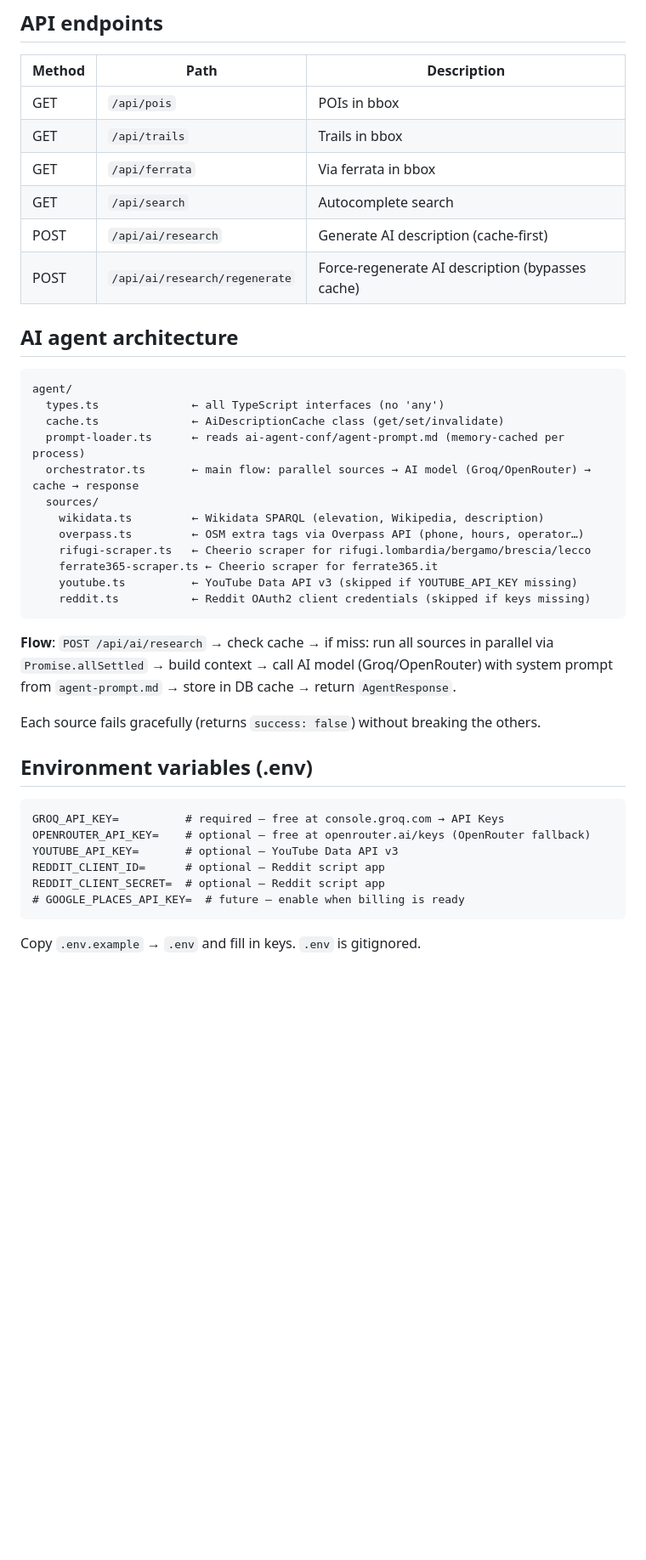
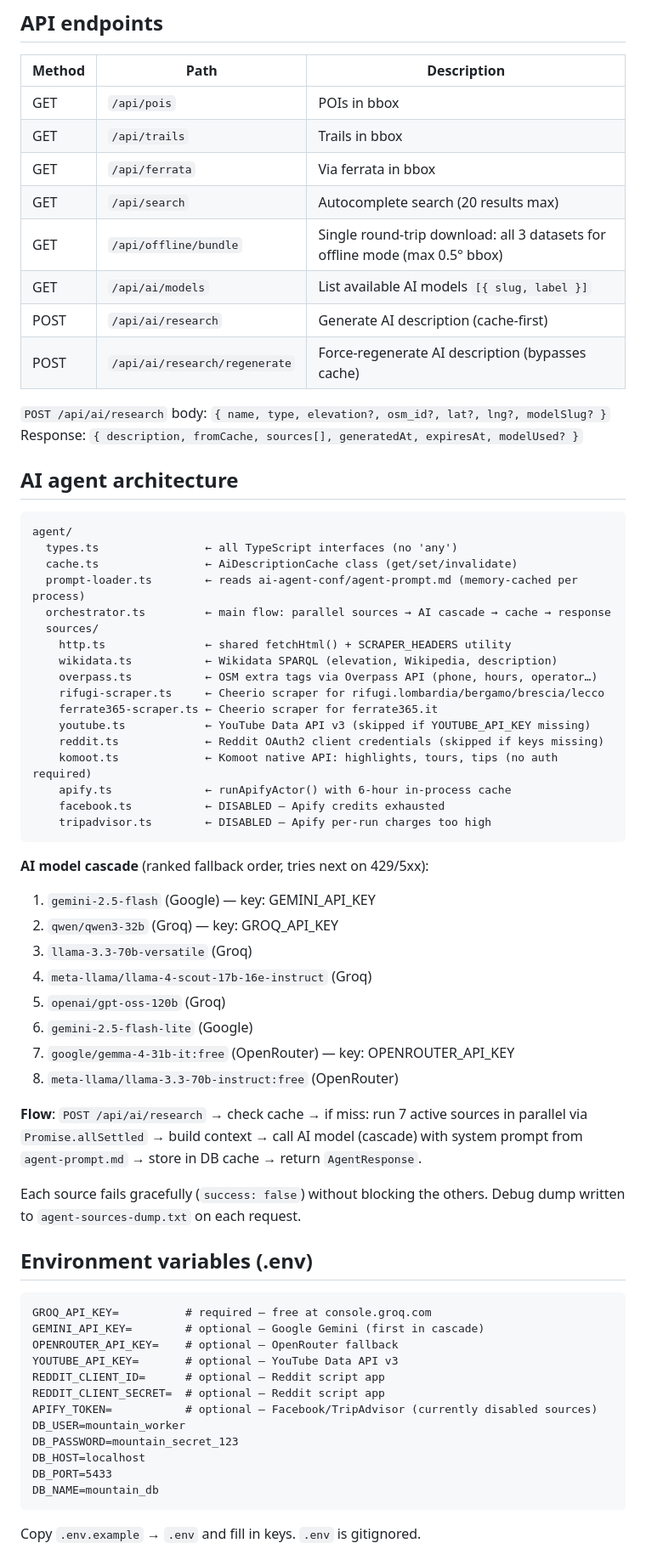
Before and after one commit to DaniMeri02/mountain-project, a Markdown page: CLAUDE.md, the part around one of its changes. Shown at 85% size. Drawn GitHub-style; blank space fills up the shorter version.

Commit message:
upd: claude context

````diff
--- a/CLAUDE.md
+++ b/CLAUDE.md
@@ -34,40 +45,66 @@ npm run migrate:ai   # create ai_description_cache table (run once per DB instan
 | GET | `/api/pois` | POIs in bbox |
 | GET | `/api/trails` | Trails in bbox |
 | GET | `/api/ferrata` | Via ferrata in bbox |
-| GET | `/api/search` | Autocomplete search |
+| GET | `/api/search` | Autocomplete search (20 results max) |
+| GET | `/api/offline/bundle` | Single round-trip download: all 3 datasets for offline mode (max 0.5° bbox) |
+| GET | `/api/ai/models` | List available AI models `[{ slug, label }]` |
 | POST | `/api/ai/research` | Generate AI description (cache-first) |
 | POST | `/api/ai/research/regenerate` | Force-regenerate AI description (bypasses cache) |
+
+`POST /api/ai/research` body: `{ name, type, elevation?, osm_id?, lat?, lng?, modelSlug? }`
+Response: `{ description, fromCache, sources[], generatedAt, expiresAt, modelUsed? }`
 
 ## AI agent architecture
 
 ```
 agent/
-  types.ts              ← all TypeScript interfaces (no 'any')
-  cache.ts              ← AiDescriptionCache class (get/set/invalidate)
-  prompt-loader.ts      ← reads ai-agent-conf/agent-prompt.md (memory-cached per process)
-  orchestrator.ts       ← main flow: parallel sources → AI model (Groq/OpenRouter) → cache → response
+  types.ts                ← all TypeScript interfaces (no 'any')
+  cache.ts                ← AiDescriptionCache class (get/set/invalidate)
+  prompt-loader.ts        ← reads ai-agent-conf/agent-prompt.md (memory-cached per process)
+  orchestrator.ts         ← main flow: parallel sources → AI cascade → cache → response
   sources/
-    wikidata.ts         ← Wikidata SPARQL (elevation, Wikipedia, description)
-    overpass.ts         ← OSM extra tags via Overpass API (phone, hours, operator…)
-    rifugi-scraper.ts   ← Cheerio scraper for rifugi.lombardia/bergamo/brescia/lecco
+    http.ts               ← shared fetchHtml() + SCRAPER_HEADERS utility
+    wikidata.ts           ← Wikidata SPARQL (elevation, Wikipedia, description)
+    overpass.ts           ← OSM extra tags via Overpass API (phone, hours, operator…)
+    rifugi-scraper.ts     ← Cheerio scraper for rifugi.lombardia/bergamo/brescia/lecco
     ferrate365-scraper.ts ← Cheerio scraper for ferrate365.it
-    youtube.ts          ← YouTube Data API v3 (skipped if YOUTUBE_API_KEY missing)
-    reddit.ts           ← Reddit OAuth2 client credentials (skipped if keys missing)
+    youtube.ts            ← YouTube Data API v3 (skipped if YOUTUBE_API_KEY missing)
+    reddit.ts             ← Reddit OAuth2 client credentials (skipped if keys missing)
+    komoot.ts             ← Komoot native API: highlights, tours, tips (no auth required)
+    apify.ts              ← runApifyActor() with 6-hour in-process cache
+    facebook.ts           ← DISABLED — Apify credits exhausted
+    tripadvisor.ts        ← DISABLED — Apify per-run charges too high
 ```
 
-**Flow**: `POST /api/ai/research` → check cache → if miss: run all sources in parallel via `Promise.allSettled` → build context → call AI model (Groq/OpenRouter) with system prompt from `agent-prompt.md` → store in DB cache → return `AgentResponse`.
+**AI model cascade** (ranked fallback order, tries next on 429/5xx):
+1. `gemini-2.5-flash` (Google) — key: GEMINI_API_KEY
+2. `qwen/qwen3-32b` (Groq) — key: GROQ_API_KEY
+3. `llama-3.3-70b-versatile` (Groq)
+4. `meta-llama/llama-4-scout-17b-16e-instruct` (Groq)
+5. `openai/gpt-oss-120b` (Groq)
+6. `gemini-2.5-flash-lite` (Google)
+7. `google/gemma-4-31b-it:free` (OpenRouter) — key: OPENROUTER_API_KEY
+8. `meta-llama/llama-3.3-70b-instruct:free` (OpenRouter)
 
-Each source fails gracefully (returns `success: false`) without breaking the others.
+**Flow**: `POST /api/ai/research` → check cache → if miss: run 7 active sources in parallel via `Promise.allSettled` → build context → call AI model (cascade) with system prompt from `agent-prompt.md` → store in DB cache → return `AgentResponse`.
+
+Each source fails gracefully (`success: false`) without blocking the others. Debug dump written to `agent-sources-dump.txt` on each request.
 
 ## Environment variables (.env)
 
 ```
-GROQ_API_KEY=          # required — free at console.groq.com → API Keys
-OPENROUTER_API_KEY=    # optional — free at openrouter.ai/keys (OpenRouter fallback)
+GROQ_API_KEY=          # required — free at console.groq.com
+GEMINI_API_KEY=        # optional — Google Gemini (first in cascade)
+OPENROUTER_API_KEY=    # optional — OpenRouter fallback
 YOUTUBE_API_KEY=       # optional — YouTube Data API v3
 REDDIT_CLIENT_ID=      # optional — Reddit script app
 REDDIT_CLIENT_SECRET=  # optional — Reddit script app
-# GOOGLE_PLACES_API_KEY=  # future — enable when billing is ready
+APIFY_TOKEN=           # optional — Facebook/TripAdvisor (currently disabled sources)
+DB_USER=mountain_worker
+DB_PASSWORD=mountain_secret_123
+DB_HOST=localhost
+DB_PORT=5433
+DB_NAME=mountain_db
 ```
 
 Copy `.env.example` → `.env` and fill in keys. `.env` is gitignored.
````
Also changed, not shown: other parts of CLAUDE.md (+50 -13 lines).
